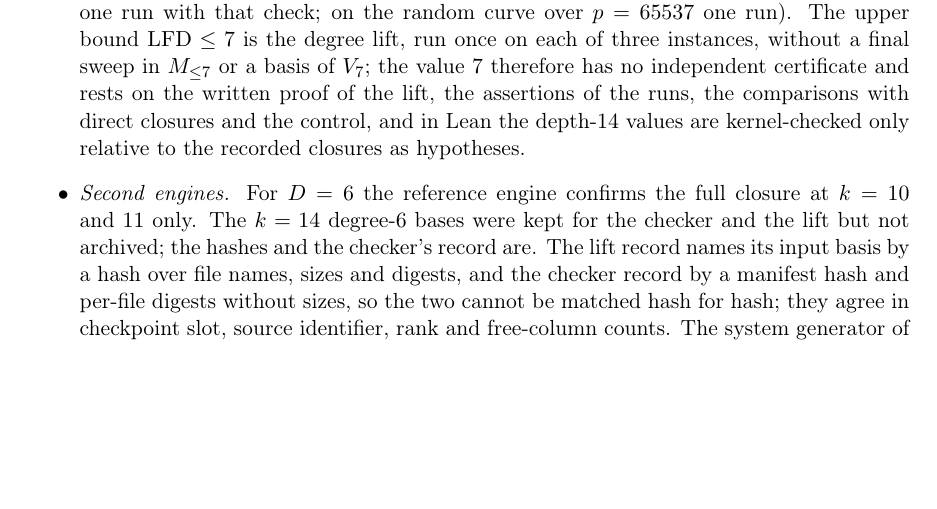
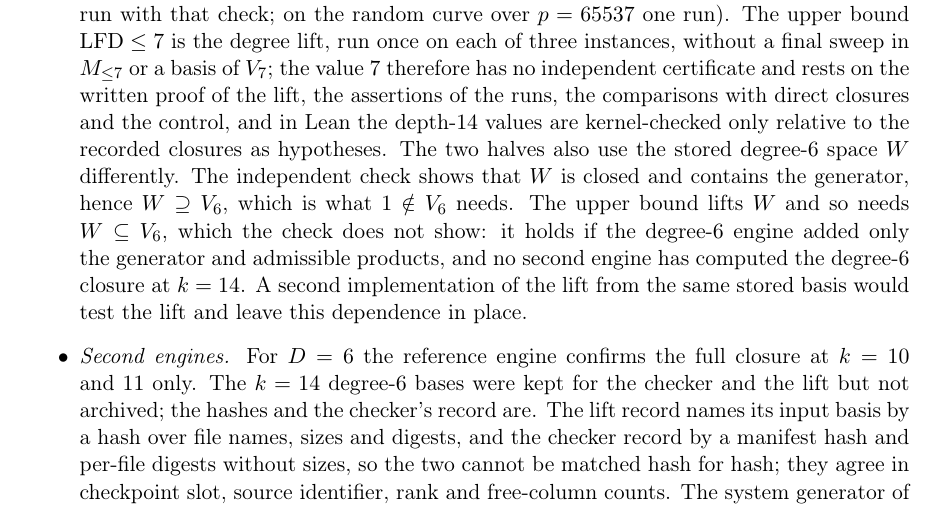
Before and after one commit to isogeny-labs/lfd-summation-systems, a LaTeX paper (paper/curve-lfd-bounds.tex): part of page 38 of 48, cut so that both start at the same text, the shorter picture padded with empty space. Compiled offline with pdfLaTeX.

Commit message:
Paper: state that the depth-14 upper bound needs the stored degree-6 space to lie inside V_6, which the independent check does not show
Found while building the independent lift (experiments/ic-bounds-k14-independent/README.md).
Limitations item only; no result changes. PDF rebuilt, sheet digests refreshed, 439 checks pass.

Co-Authored-By: Claude Fable 5.2 <noreply@anthropic.com>
Claude-Session: https://claude.ai/code/session_01GmqZi5MBMjbuhbvmt5VrzX

```diff
--- a/paper/curve-lfd-bounds.tex
+++ b/paper/curve-lfd-bounds.tex
@@ -2481,7 +2481,15 @@ records & unit & count & computed & max $\gbdeg$ & $\sd>\lfd$\\
  independent certificate and rests on the written proof of the lift, the
  assertions of the runs, the comparisons with direct closures and the
  control, and in Lean the depth-$14$ values are kernel-checked only relative
- to the recorded closures as hypotheses.
+ to the recorded closures as hypotheses. The two halves also use the
+ stored degree-$6$ space $W$ differently. The independent check shows that
+ $W$ is closed and contains the generator, hence $W\supseteq V_6$, which is
+ what $1\notin V_6$ needs. The upper bound lifts $W$ and so needs
+ $W\subseteq V_6$, which the check does not show: it holds if the
+ degree-$6$ engine added only the generator and admissible products, and
+ no second engine has computed the degree-$6$ closure at $k=14$. A second
+ implementation of the lift from the same stored basis would test the lift
+ and leave this dependence in place.
 \item \emph{Second engines.} For $D=6$ the reference engine confirms the
  full closure at $k=10$ and $11$ only. The $k=14$ degree-$6$ bases were kept
  for the checker and the lift but not archived; the hashes and the
```
Also changed, not shown: paper/eprint-curve-lfd-bounds/EPRINT.md (+2 -2 lines), paper/curve-lfd-bounds.pdf, 1 other file.
